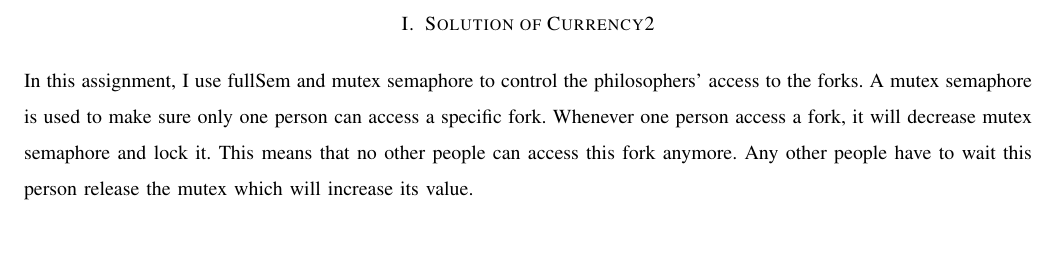
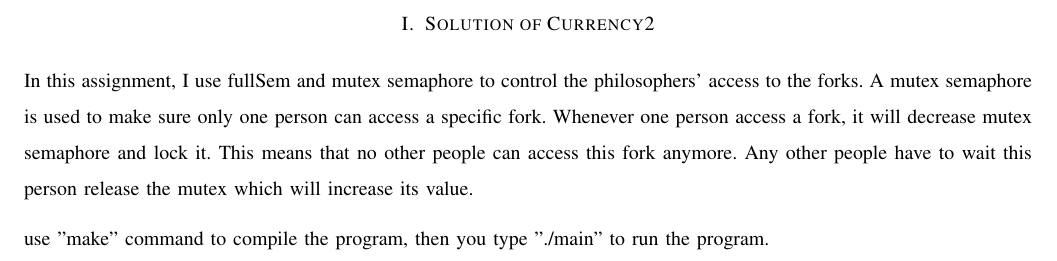
Before and after one commit to javamore/CS544, a LaTeX paper (concurrency2/Explaination/explaination.tex): part of page 2 of 2, cut so that both start at the same text. Compiled offline with pdfLaTeX; a missing font is replaced by an installed copy or a similar font; a LaTeX package or settings file that is missing is left out.

Commit message:
concurrency2

```diff
--- a/concurrency2/Explaination/explaination.tex
+++ b/concurrency2/Explaination/explaination.tex
@@ -44,8 +44,7 @@
 
 In this assignment, I use fullSem and mutex semaphore to control the philosophers' access to the forks. A mutex semaphore is used to make sure only one person can access a specific fork. Whenever one person access a fork, it will decrease mutex semaphore and lock it. This means that no other people can access this fork anymore. Any other people have to wait this person release the mutex which will increase its value.
 
-
-
+use "make" command to compile the program, then you type "./main" to run the program.
 
 
 \end{document}
```
Also changed, not shown: concurrency2/Explaination/makefile.
